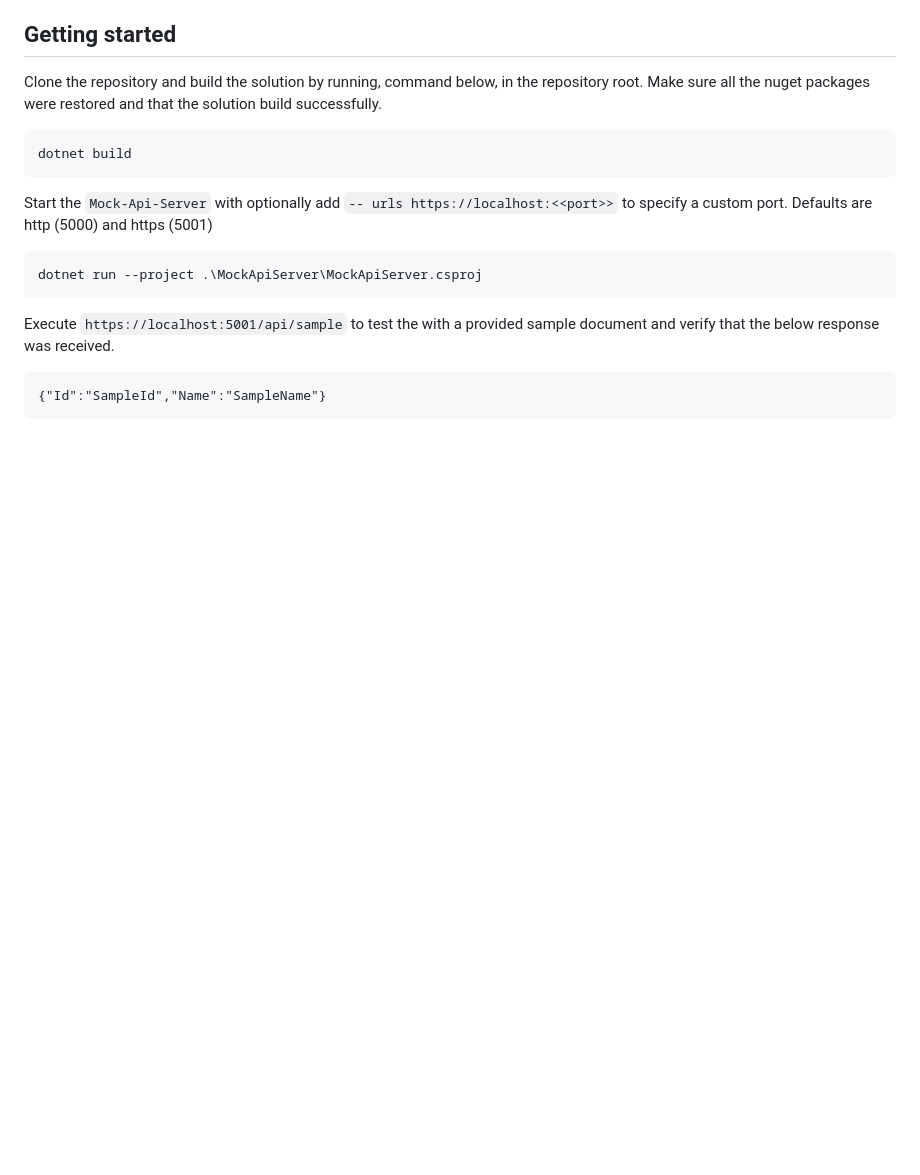
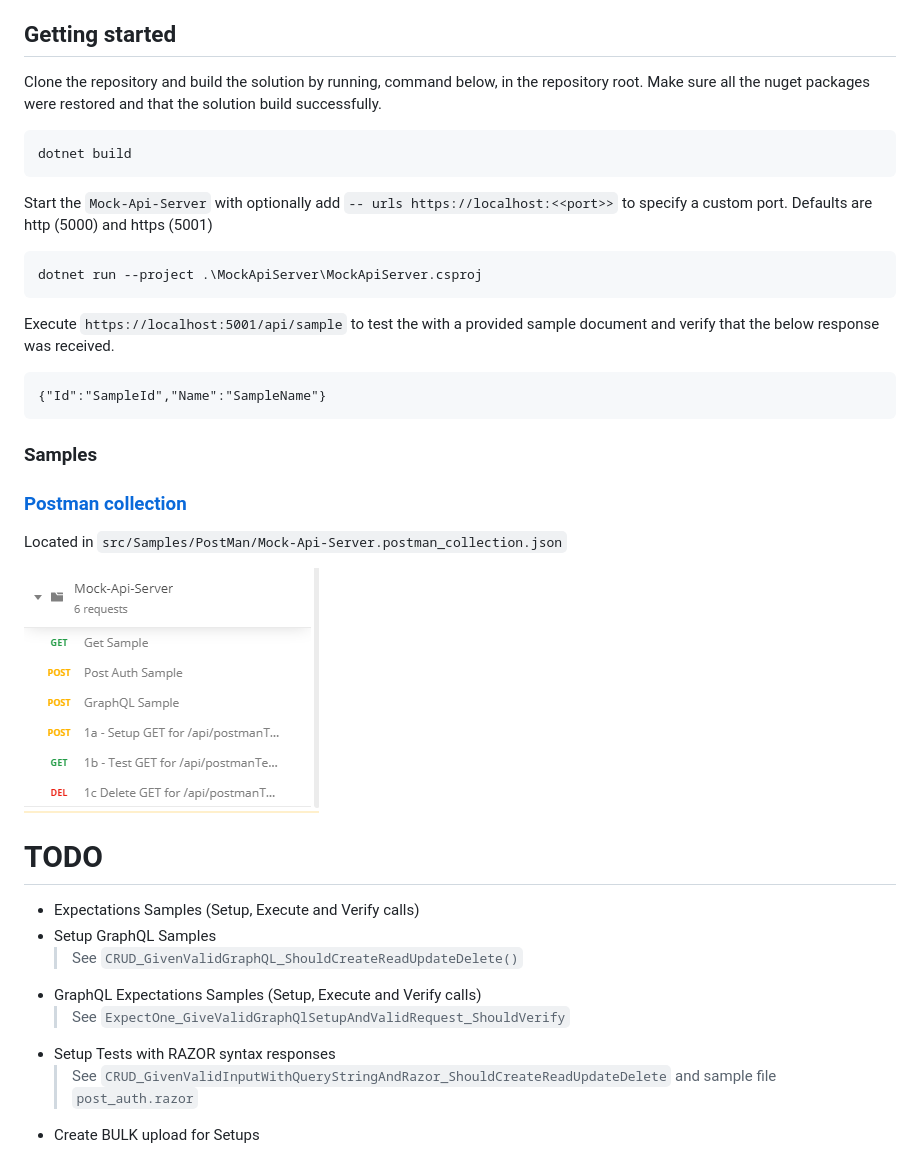
Before and after one commit to jacodv/mock-api-server, a Markdown page: README.md, the part around the change. GitHub-like rendering; pictures changed too: 2020-07-19-19-12-11.png (added); blank space fills up the shorter version.

Commit message:
Added PostMan samples and updated ReadMe to reflect samples

````diff
--- a/README.md
+++ b/README.md
@@ -17,3 +17,20 @@
 ```
 {"Id":"SampleId","Name":"SampleName"}
 ```
+
+### Samples
+### [Postman collection](./src/Samples/PostMan/Mock-Api-Server.postman_collection.json)
+Located in ```src/Samples/PostMan/Mock-Api-Server.postman_collection.json```
+
+![](2020-07-19-19-12-11.png)
+
+# TODO
+ - Expectations Samples (Setup, Execute and Verify calls)
+ - Setup GraphQL Samples
+    >See `CRUD_GivenValidGraphQL_ShouldCreateReadUpdateDelete()`
+ - GraphQL Expectations Samples (Setup, Execute and Verify calls)
+    >See ```ExpectOne_GiveValidGraphQlSetupAndValidRequest_ShouldVerify```
+ - Setup Tests with RAZOR syntax responses
+    >See ```CRUD_GivenValidInputWithQueryStringAndRazor_ShouldCreateReadUpdateDelete```
+    > and sample file ```post_auth.razor```
+ - Create BULK upload for Setups
````
Also changed, not shown: 5 other files.
